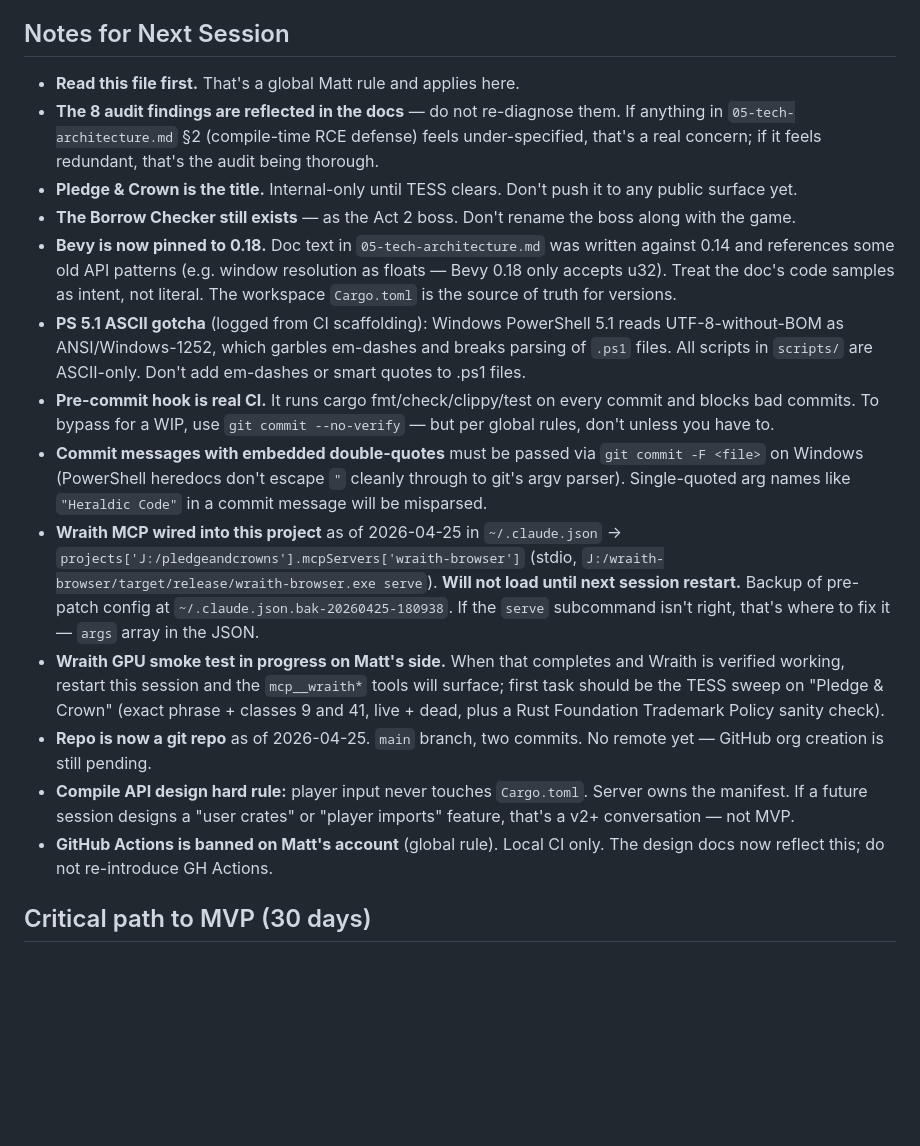
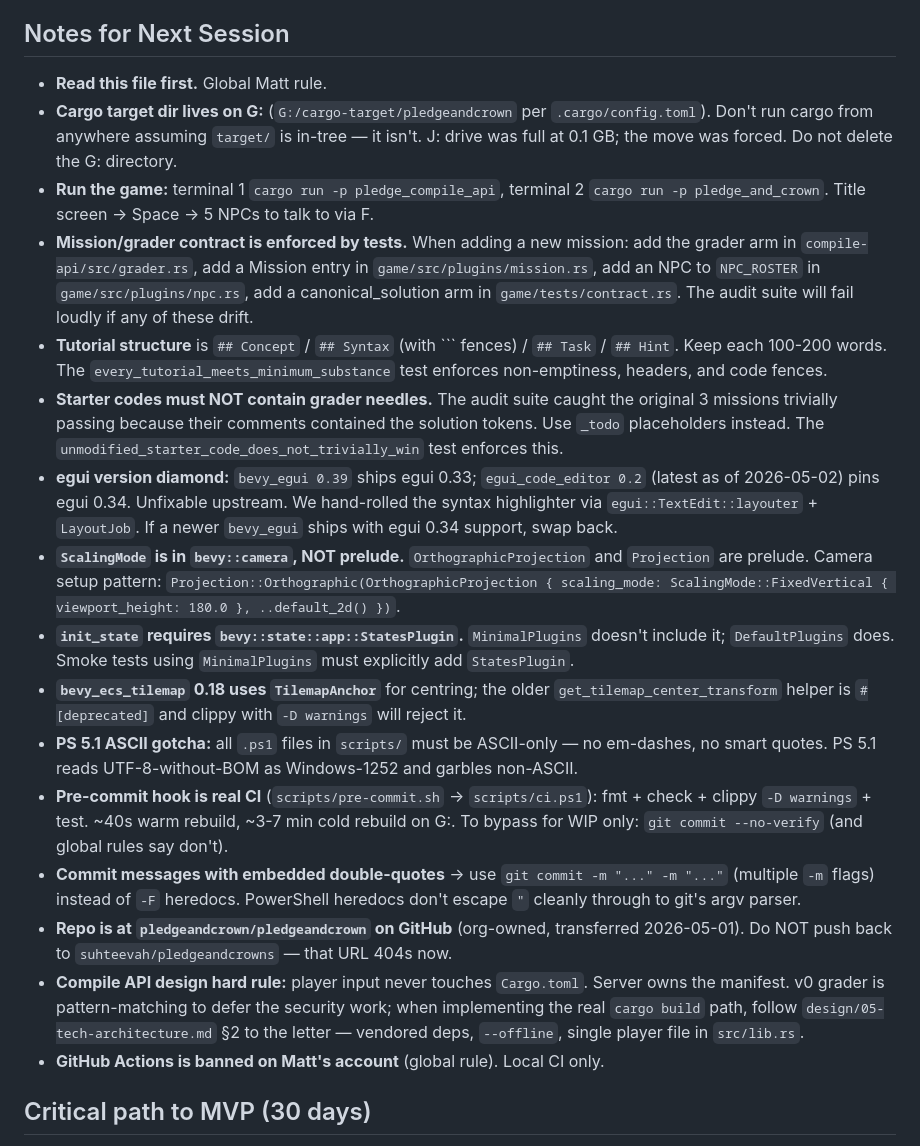
Before and after one commit to suhteevah/pledgeandcrowns, a Markdown page: HANDOFF.md, the part around one of its changes. Rendered like a GitHub page; blank space fills up the shorter version.

````diff
--- a/HANDOFF.md
+++ b/HANDOFF.md
@@ -106,19 +147,22 @@ Prioritized for the incoming session:
 
 ## Notes for Next Session
 
-- **Read this file first.** That's a global Matt rule and applies here.
-- **The 8 audit findings are reflected in the docs** — do not re-diagnose them. If anything in `05-tech-architecture.md` §2 (compile-time RCE defense) feels under-specified, that's a real concern; if it feels redundant, that's the audit being thorough.
-- **Pledge & Crown is the title.** Internal-only until TESS clears. Don't push it to any public surface yet.
-- **The Borrow Checker still exists** — as the Act 2 boss. Don't rename the boss along with the game.
-- **Bevy is now pinned to 0.18.** Doc text in `05-tech-architecture.md` was written against 0.14 and references some old API patterns (e.g. window resolution as floats — Bevy 0.18 only accepts u32). Treat the doc's code samples as intent, not literal. The workspace `Cargo.toml` is the source of truth for versions.
-- **PS 5.1 ASCII gotcha** (logged from CI scaffolding): Windows PowerShell 5.1 reads UTF-8-without-BOM as ANSI/Windows-1252, which garbles em-dashes and breaks parsing of `.ps1` files. All scripts in `scripts/` are ASCII-only. Don't add em-dashes or smart quotes to .ps1 files.
-- **Pre-commit hook is real CI.** It runs cargo fmt/check/clippy/test on every commit and blocks bad commits. To bypass for a WIP, use `git commit --no-verify` — but per global rules, don't unless you have to.
-- **Commit messages with embedded double-quotes** must be passed via `git commit -F <file>` on Windows (PowerShell heredocs don't escape `"` cleanly through to git's argv parser). Single-quoted arg names like `"Heraldic Code"` in a commit message will be misparsed.
-- **Wraith MCP wired into this project** as of 2026-04-25 in `~/.claude.json` → `projects['J:/pledgeandcrowns'].mcpServers['wraith-browser']` (stdio, `J:/wraith-browser/target/release/wraith-browser.exe serve`). **Will not load until next session restart.** Backup of pre-patch config at `~/.claude.json.bak-20260425-180938`. If the `serve` subcommand isn't right, that's where to fix it — `args` array in the JSON.
-- **Wraith GPU smoke test in progress on Matt's side.** When that completes and Wraith is verified working, restart this session and the `mcp__wraith*` tools will surface; first task should be the TESS sweep on "Pledge & Crown" (exact phrase + classes 9 and 41, live + dead, plus a Rust Foundation Trademark Policy sanity check).
-- **Repo is now a git repo** as of 2026-04-25. `main` branch, two commits. No remote yet — GitHub org creation is still pending.
-- **Compile API design hard rule:** player input never touches `Cargo.toml`. Server owns the manifest. If a future session designs a "user crates" or "player imports" feature, that's a v2+ conversation — not MVP.
-- **GitHub Actions is banned on Matt's account** (global rule). Local CI only. The design docs now reflect this; do not re-introduce GH Actions.
+- **Read this file first.** Global Matt rule.
+- **Cargo target dir lives on G:** (`G:/cargo-target/pledgeandcrown` per `.cargo/config.toml`). Don't run cargo from anywhere assuming `target/` is in-tree — it isn't. J: drive was full at 0.1 GB; the move was forced. Do not delete the G: directory.
+- **Run the game:** terminal 1 `cargo run -p pledge_compile_api`, terminal 2 `cargo run -p pledge_and_crown`. Title screen → Space → 5 NPCs to talk to via F.
+- **Mission/grader contract is enforced by tests.** When adding a new mission: add the grader arm in `compile-api/src/grader.rs`, add a Mission entry in `game/src/plugins/mission.rs`, add an NPC to `NPC_ROSTER` in `game/src/plugins/npc.rs`, add a canonical_solution arm in `game/tests/contract.rs`. The audit suite will fail loudly if any of these drift.
+- **Tutorial structure** is `## Concept` / `## Syntax` (with ``` fences) / `## Task` / `## Hint`. Keep each 100-200 words. The `every_tutorial_meets_minimum_substance` test enforces non-emptiness, headers, and code fences.
+- **Starter codes must NOT contain grader needles.** The audit suite caught the original 3 missions trivially passing because their comments contained the solution tokens. Use `_todo` placeholders instead. The `unmodified_starter_code_does_not_trivially_win` test enforces this.
+- **egui version diamond:** `bevy_egui 0.39` ships egui 0.33; `egui_code_editor 0.2` (latest as of 2026-05-02) pins egui 0.34. Unfixable upstream. We hand-rolled the syntax highlighter via `egui::TextEdit::layouter` + `LayoutJob`. If a newer `bevy_egui` ships with egui 0.34 support, swap back.
+- **`ScalingMode` is in `bevy::camera`, NOT prelude.** `OrthographicProjection` and `Projection` are prelude. Camera setup pattern: `Projection::Orthographic(OrthographicProjection { scaling_mode: ScalingMode::FixedVertical { viewport_height: 180.0 }, ..default_2d() })`.
+- **`init_state` requires `bevy::state::app::StatesPlugin`.** `MinimalPlugins` doesn't include it; `DefaultPlugins` does. Smoke tests using `MinimalPlugins` must explicitly add `StatesPlugin`.
+- **`bevy_ecs_tilemap` 0.18 uses `TilemapAnchor`** for centring; the older `get_tilemap_center_transform` helper is `#[deprecated]` and clippy with `-D warnings` will reject it.
+- **PS 5.1 ASCII gotcha:** all `.ps1` files in `scripts/` must be ASCII-only — no em-dashes, no smart quotes. PS 5.1 reads UTF-8-without-BOM as Windows-1252 and garbles non-ASCII.
+- **Pre-commit hook is real CI** (`scripts/pre-commit.sh` → `scripts/ci.ps1`): fmt + check + clippy `-D warnings` + test. ~40s warm rebuild, ~3-7 min cold rebuild on G:. To bypass for WIP only: `git commit --no-verify` (and global rules say don't).
+- **Commit messages with embedded double-quotes** → use `git commit -m "..." -m "..."` (multiple `-m` flags) instead of `-F` heredocs. PowerShell heredocs don't escape `"` cleanly through to git's argv parser.
+- **Repo is at `pledgeandcrown/pledgeandcrown` on GitHub** (org-owned, transferred 2026-05-01). Do NOT push back to `suhteevah/pledgeandcrowns` — that URL 404s now.
+- **Compile API design hard rule:** player input never touches `Cargo.toml`. Server owns the manifest. v0 grader is pattern-matching to defer the security work; when implementing the real `cargo build` path, follow `design/05-tech-architecture.md` §2 to the letter — vendored deps, `--offline`, single player file in `src/lib.rs`.
+- **GitHub Actions is banned on Matt's account** (global rule). Local CI only.
 
 ## Critical path to MVP (30 days)
 
````
Also changed, not shown: other parts of HANDOFF.md (+72 -31 lines).
